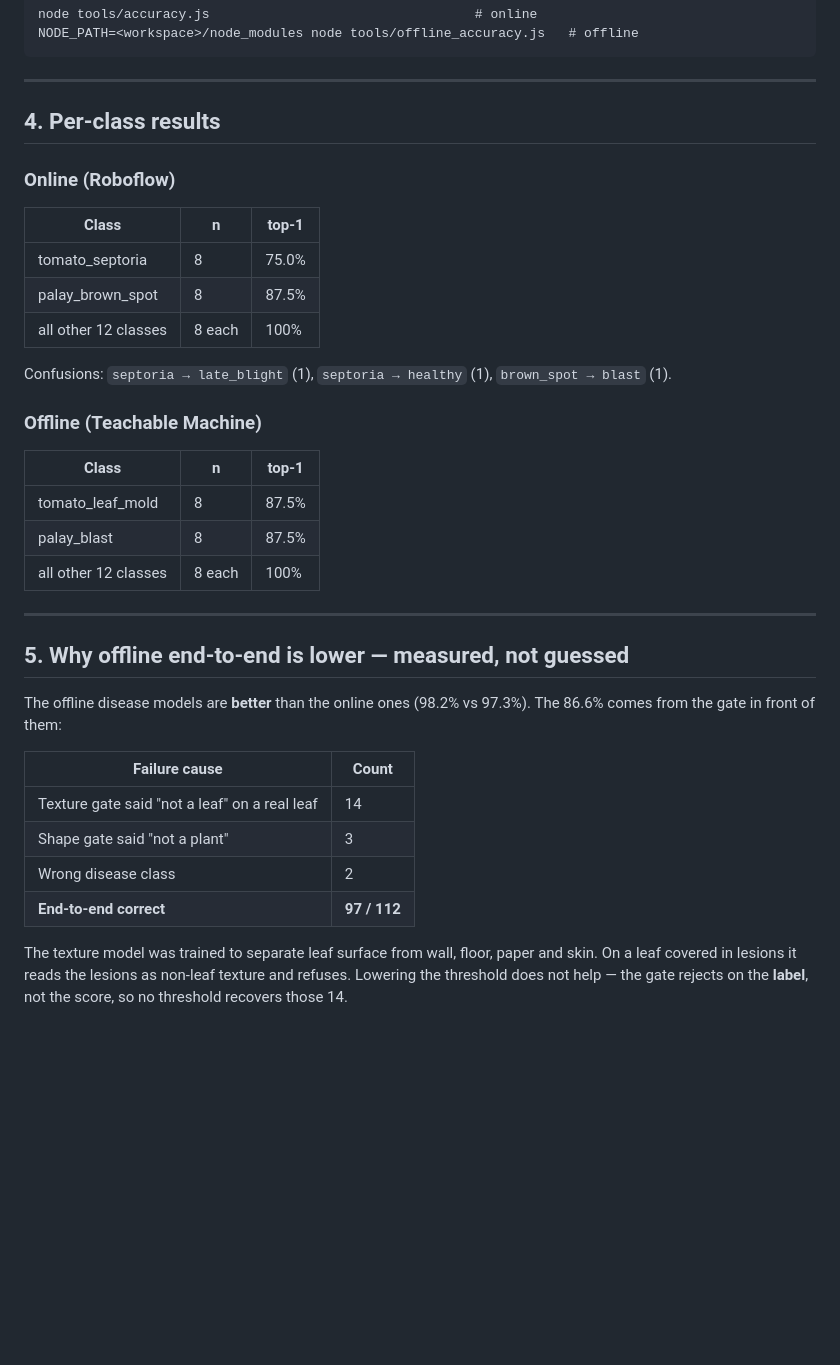
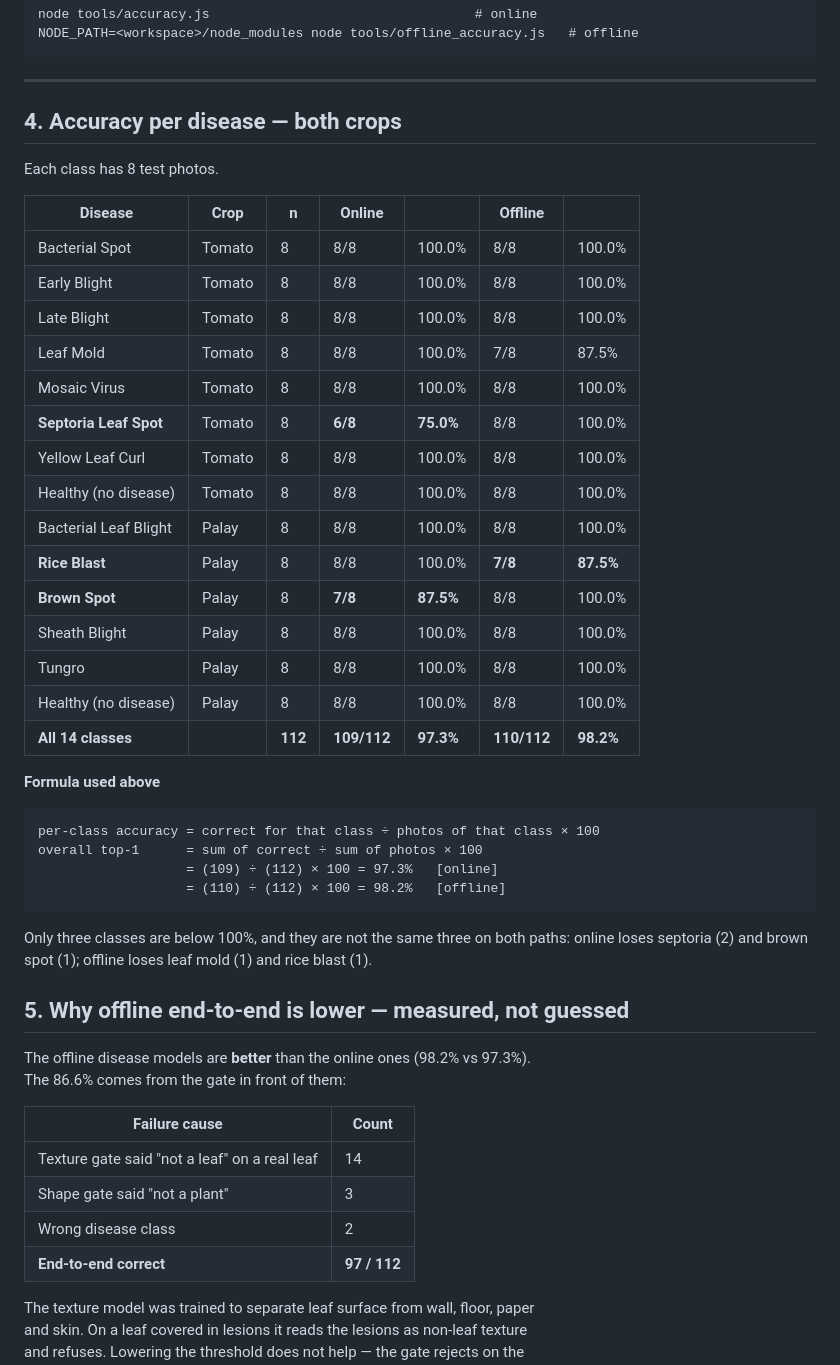
Before and after one commit to Xia0Ling/agrisuri-v4, a Markdown page: DEFENSE-QA.md, the part around one of its changes. Drawn GitHub-style; blank space fills up the shorter version.

Commit message:
Defense doc: overall and per-disease accuracy tables with the formulas beneath

````diff
--- a/DEFENSE-QA.md
+++ b/DEFENSE-QA.md
@@ -126,40 +134,52 @@ NODE_PATH=<workspace>/node_modules node tools/offline_accuracy.js   # offline
 
 ---
 
-## 4. Per-class results
+## 4. Accuracy per disease — both crops
 
-### Online (Roboflow)
+Each class has 8 test photos.
 
-| Class | n | top-1 |
-|---|---|---|
-| tomato_septoria | 8 | 75.0% |
-| palay_brown_spot | 8 | 87.5% |
-| all other 12 classes | 8 each | 100% |
+| Disease | Crop | n | Online | | Offline | |
+|---|---|---|---|---|---|---|
+| Bacterial Spot | Tomato | 8 | 8/8 | 100.0% | 8/8 | 100.0% |
+| Early Blight | Tomato | 8 | 8/8 | 100.0% | 8/8 | 100.0% |
+| Late Blight | Tomato | 8 | 8/8 | 100.0% | 8/8 | 100.0% |
+| Leaf Mold | Tomato | 8 | 8/8 | 100.0% | 7/8 | 87.5% |
+| Mosaic Virus | Tomato | 8 | 8/8 | 100.0% | 8/8 | 100.0% |
+| **Septoria Leaf Spot** | Tomato | 8 | **6/8** | **75.0%** | 8/8 | 100.0% |
+| Yellow Leaf Curl | Tomato | 8 | 8/8 | 100.0% | 8/8 | 100.0% |
+| Healthy (no disease) | Tomato | 8 | 8/8 | 100.0% | 8/8 | 100.0% |
+| Bacterial Leaf Blight | Palay | 8 | 8/8 | 100.0% | 8/8 | 100.0% |
+| **Rice Blast** | Palay | 8 | 8/8 | 100.0% | **7/8** | **87.5%** |
+| **Brown Spot** | Palay | 8 | **7/8** | **87.5%** | 8/8 | 100.0% |
+| Sheath Blight | Palay | 8 | 8/8 | 100.0% | 8/8 | 100.0% |
+| Tungro | Palay | 8 | 8/8 | 100.0% | 8/8 | 100.0% |
+| Healthy (no disease) | Palay | 8 | 8/8 | 100.0% | 8/8 | 100.0% |
+| **All 14 classes** | | **112** | **109/112** | **97.3%** | **110/112** | **98.2%** |
 
-Confusions: `septoria → late_blight` (1), `septoria → healthy` (1),
-`brown_spot → blast` (1).
+**Formula used above**
 
-### Offline (Teachable Machine)
+```
+per-class accuracy = correct for that class ÷ photos of that class × 100
+overall top-1      = sum of correct ÷ sum of photos × 100
+                   = (109) ÷ (112) × 100 = 97.3%   [online]
+                   = (110) ÷ (112) × 100 = 98.2%   [offline]
+```
 
-| Class | n | top-1 |
-|---|---|---|
-| tomato_leaf_mold | 8 | 87.5% |
-| palay_blast | 8 | 87.5% |
-| all other 12 classes | 8 each | 100% |
-
----
+Only three classes are below 100%, and they are not the same three on both
+paths: online loses septoria (2) and brown spot (1); offline loses leaf mold (1)
+and rice blast (1).
 
 ## 5. Why offline end-to-end is lower — measured, not guessed
 
 The offline disease models are **better** than the online ones (98.2% vs 97.3%).
 The 86.6% comes from the gate in front of them:
 
-| Failure cause | Count |
-|---|---|
-| Texture gate said "not a leaf" on a real leaf | 14 |
-| Shape gate said "not a plant" | 3 |
-| Wrong disease class | 2 |
-| **End-to-end correct** | **97 / 112** |
+| Failure cause                                 | Count        |
+| --------------------------------------------- | ------------ |
+| Texture gate said "not a leaf" on a real leaf | 14           |
+| Shape gate said "not a plant"                 | 3            |
+| Wrong disease class                           | 2            |
+| **End-to-end correct**                        | **97 / 112** |
 
 The texture model was trained to separate leaf surface from wall, floor, paper
 and skin. On a leaf covered in lesions it reads the lesions as non-leaf texture
````
Also changed, not shown: other parts of DEFENSE-QA.md (+19 -10 lines).
